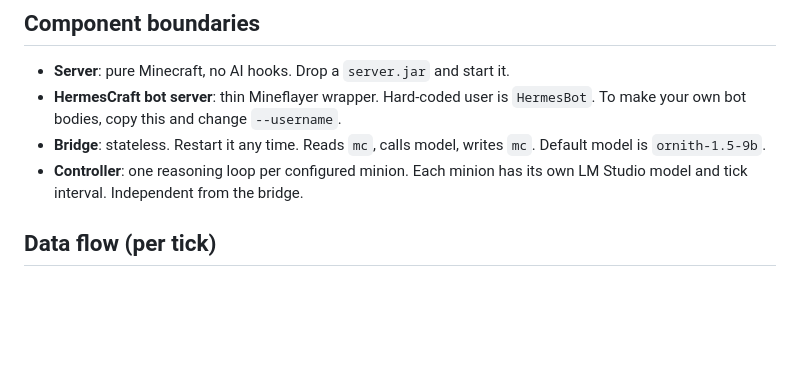
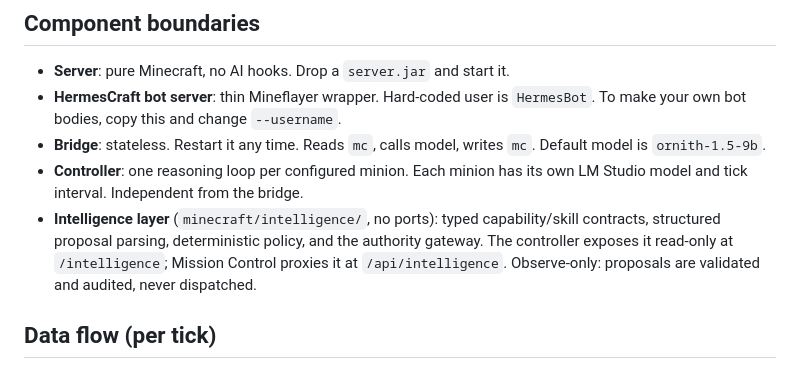
Before and after one commit to Franzferdinan51/MinecraftAI, a Markdown page: docs/ARCHITECTURE.md, the part around the change. GitHub-like rendering; blank space fills up the shorter version.

Commit message:
docs: describe observe-only intelligence layer and its rollout modes

```diff
--- a/docs/ARCHITECTURE.md
+++ b/docs/ARCHITECTURE.md
@@ -33,6 +33,7 @@ removed without breaking the bot. The bot can run without the bridge.
 - **HermesCraft bot server**: thin Mineflayer wrapper. Hard-coded user is `HermesBot`. To make your own bot bodies, copy this and change `--username`.
 - **Bridge**: stateless. Restart it any time. Reads `mc`, calls model, writes `mc`. Default model is `ornith-1.5-9b`.
 - **Controller**: one reasoning loop per configured minion. Each minion has its own LM Studio model and tick interval. Independent from the bridge.
+- **Intelligence layer** (`minecraft/intelligence/`, no ports): typed capability/skill contracts, structured proposal parsing, deterministic policy, and the authority gateway. The controller exposes it read-only at `/intelligence`; Mission Control proxies it at `/api/intelligence`. Observe-only: proposals are validated and audited, never dispatched.
 
 ## Data flow (per tick)
 
```
Also changed, not shown: docs/RUNNING.md (+6 -0 lines), minecraft/intelligence/README.md (added, +32 -0 lines).
